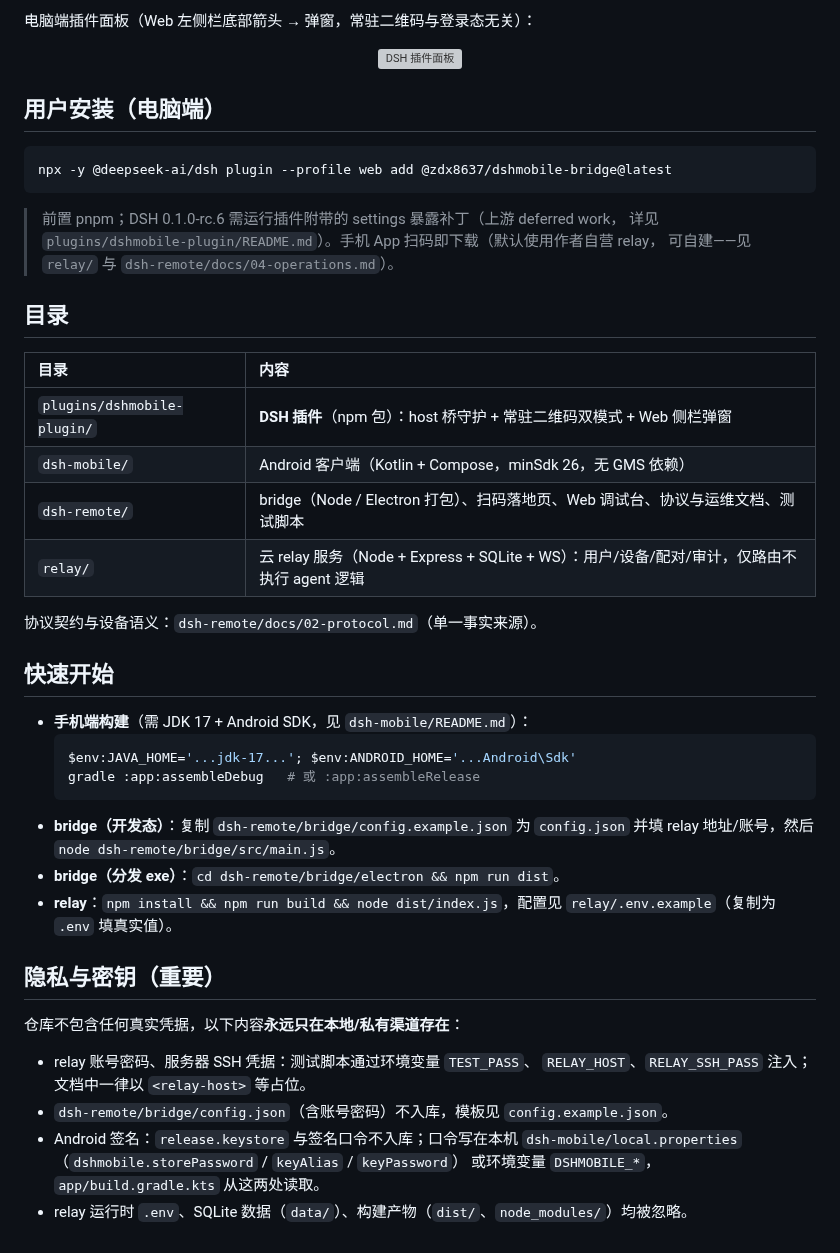
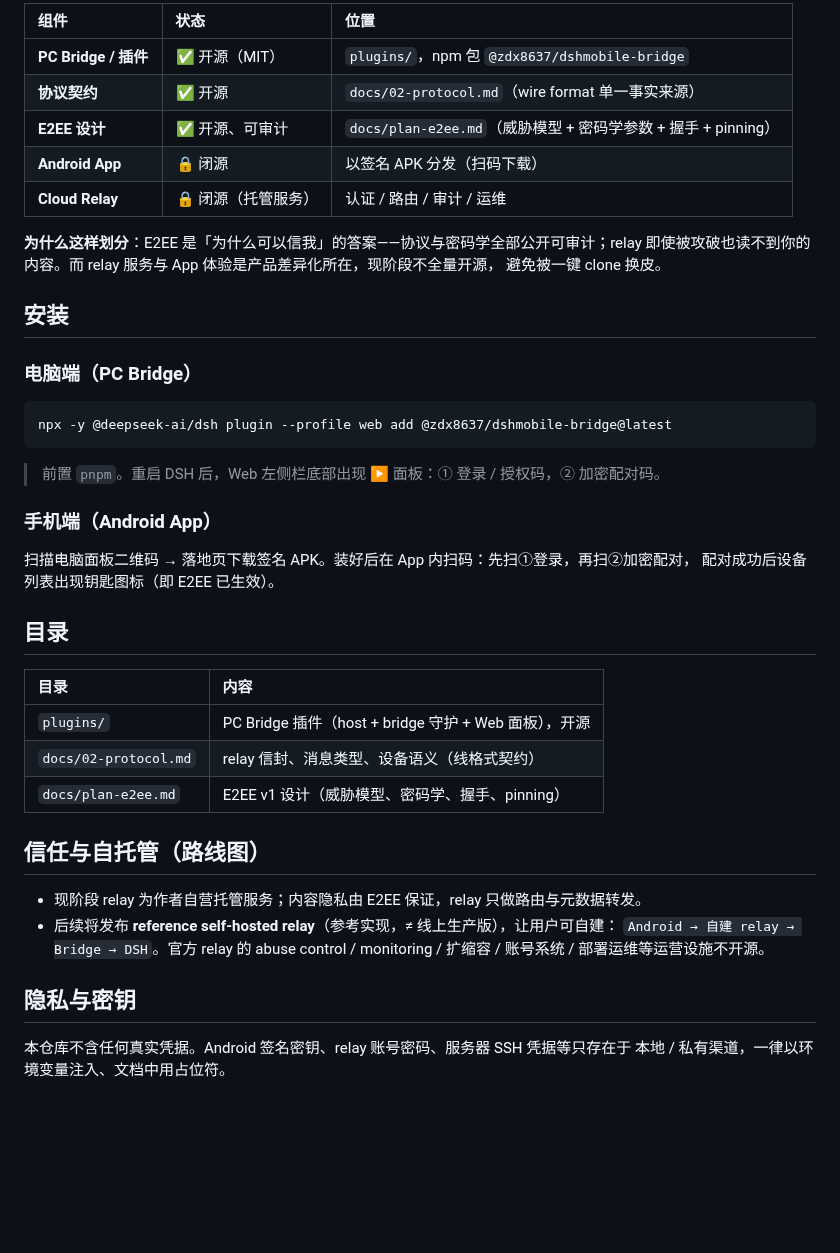
Before and after one commit to zdx8637-gitdog/dshmobile, a Markdown page: README.md, the part around one of its changes. Drawn GitHub-style; blank space fills up the shorter version; grey boxes are pictures that could not be loaded.

Commit message:
重写 README 开源边界 + 补协议/E2EE 文档 + 同步插件 beta.12（独立加密配对码）

````diff
--- a/README.md
+++ b/README.md
@@ -36,50 +30,47 @@ Remote Access，而是为 DSH 建立一个真正的 Remote Client——**不需
 
-电脑端插件面板（Web 左侧栏底部箭头 → 弹窗，常驻二维码与登录态无关）：
+| 组件 | 状态 | 位置 |
+| :-- | :-- | :-- |
+| **PC Bridge / 插件** | ✅ 开源（MIT） | `plugins/`，npm 包 `@zdx8637/dshmobile-bridge` |
+| **协议契约** | ✅ 开源 | `docs/02-protocol.md`（wire format 单一事实来源） |
+| **E2EE 设计** | ✅ 开源、可审计 | `docs/plan-e2ee.md`（威胁模型 + 密码学参数 + 握手 + pinning） |
+| **Android App** | 🔒 闭源 | 以签名 APK 分发（扫码下载） |
+| **Cloud Relay** | 🔒 闭源（托管服务） | 认证 / 路由 / 审计 / 运维 |
 
-<p align="center"><img src="docs/images/plugin-panel.jpg" width="520" alt="DSH 插件面板"/></p>
+**为什么这样划分**：E2EE 是「为什么可以信我」的答案——协议与密码学全部公开可审计；relay
+即使被攻破也读不到你的内容。而 relay 服务与 App 体验是产品差异化所在，现阶段不全量开源，
+避免被一键 clone 换皮。
 
-## 用户安装（电脑端）
+## 安装
+
+### 电脑端（PC Bridge）
 
 ```sh
 npx -y @deepseek-ai/dsh plugin --profile web add @zdx8637/dshmobile-bridge@latest
 ```
 
-> 前置 pnpm；DSH 0.1.0-rc.6 需运行插件附带的 settings 暴露补丁（上游 deferred work，
-> 详见 `plugins/dshmobile-plugin/README.md`）。手机 App 扫码即下载（默认使用作者自营 relay，
-> 可自建——见 `relay/` 与 `dsh-remote/docs/04-operations.md`）。
+> 前置 `pnpm`。重启 DSH 后，Web 左侧栏底部出现 ▶ 面板：① 登录 / 授权码，② 加密配对码。
+
+### 手机端（Android App）
+
+扫描电脑面板二维码 → 落地页下载签名 APK。装好后在 App 内扫码：先扫①登录，再扫②加密配对，
+配对成功后设备列表出现钥匙图标（即 E2EE 已生效）。
 
 ## 目录
 
 | 目录 | 内容 |
 | :-- | :-- |
-| `plugins/dshmobile-plugin/` | **DSH 插件**（npm 包）：host 桥守护 + 常驻二维码双模式 + Web 侧栏弹窗 |
-| `dsh-mobile/` | Android 客户端（Kotlin + Compose，minSdk 26，无 GMS 依赖） |
-| `dsh-remote/` | bridge（Node / Electron 打包）、扫码落地页、Web 调试台、协议与运维文档、测试脚本 |
-| `relay/` | 云 relay 服务（Node + Express + SQLite + WS）：用户/设备/配对/审计，仅路由不执行 agent 逻辑 |
+| `plugins/` | PC Bridge 插件（host + bridge 守护 + Web 面板），开源 |
+| `docs/02-protocol.md` | relay 信封、消息类型、设备语义（线格式契约） |
+| `docs/plan-e2ee.md` | E2EE v1 设计（威胁模型、密码学、握手、pinning） |
 
-协议契约与设备语义：`dsh-remote/docs/02-protocol.md`（单一事实来源）。
+## 信任与自托管（路线图）
 
-## 快速开始
+- 现阶段 relay 为作者自营托管服务；内容隐私由 E2EE 保证，relay 只做路由与元数据转发。
+- 后续将发布 **reference self-hosted relay**（参考实现，≠ 线上生产版），让用户可自建：
+  `Android → 自建 relay → Bridge → DSH`。官方 relay 的 abuse control / monitoring / 扩缩容 /
+  账号系统 / 部署运维等运营设施不开源。
 
-- **手机端构建**（需 JDK 17 + Android SDK，见 `dsh-mobile/README.md`）：
-  ```powershell
-  $env:JAVA_HOME='...jdk-17...'; $env:ANDROID_HOME='...Android\Sdk'
-  gradle :app:assembleDebug   # 或 :app:assembleRelease
-  ```
-- **bridge（开发态）**：复制 `dsh-remote/bridge/config.example.json` 为 `config.json`
-  并填 relay 地址/账号，然后 `node dsh-remote/bridge/src/main.js`。
-- **bridge（分发 exe）**：`cd dsh-remote/bridge/electron && npm run dist`。
-- **relay**：`npm install && npm run build && node dist/index.js`，配置见
-  `relay/.env.example`（复制为 `.env` 填真实值）。
+## 隐私与密钥
 
-## 隐私与密钥（重要）
-
-仓库不包含任何真实凭据，以下内容**永远只在本地/私有渠道存在**：
-
-- relay 账号密码、服务器 SSH 凭据：测试脚本通过环境变量 `TEST_PASS`、
-  `RELAY_HOST`、`RELAY_SSH_PASS` 注入；文档中一律以 `<relay-host>` 等占位。
-- `dsh-remote/bridge/config.json`（含账号密码）不入库，模板见 `config.example.json`。
-- Android 签名：`release.keystore` 与签名口令不入库；口令写在本机
-  `dsh-mobile/local.properties`（`dshmobile.storePassword` / `keyAlias` / `keyPassword`）
-  或环境变量 `DSHMOBILE_*`，`app/build.gradle.kts` 从这两处读取。
-- relay 运行时 `.env`、SQLite 数据（`data/`）、构建产物（`dist/`、`node_modules/`）均被忽略。
+本仓库不含任何真实凭据。Android 签名密钥、relay 账号密码、服务器 SSH 凭据等只存在于
+本地 / 私有渠道，一律以环境变量注入、文档中用占位符。
````
Also changed, not shown: other parts of README.md (+17 -23 lines), docs/02-protocol.md (added, +183 -0 lines), docs/plan-e2ee.md (added, +234 -0 lines), docs/images/banner.png (added), docs/images/phone-1.jpg (added), docs/images/phone-2.jpg (added), docs/images/phone-3.jpg (added), docs/images/plugin-panel.jpg (added), 6 other files.
